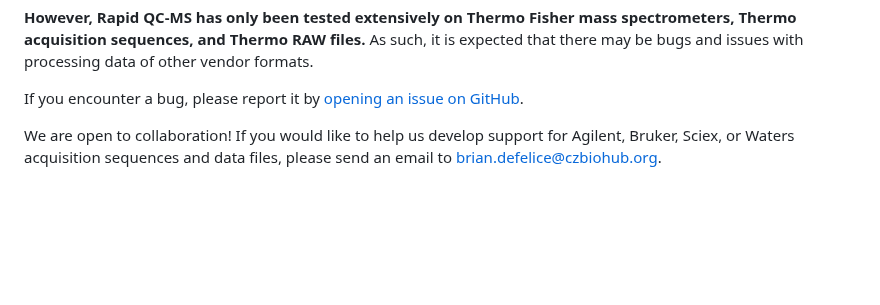
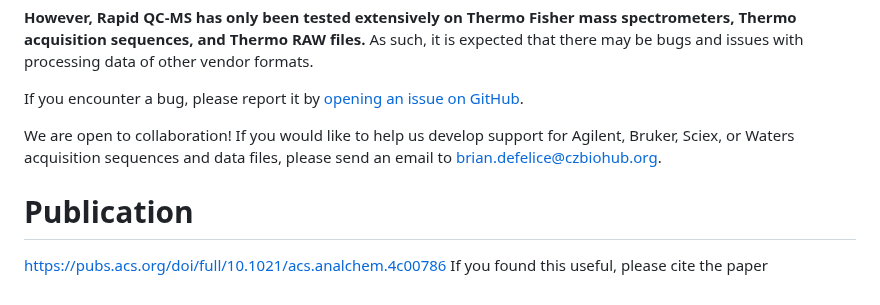
Before and after one commit to czbiohub-sf/Rapid-QC-MS, a Markdown page: README.md, the part around the change. Drawn GitHub-style; blank space fills up the shorter version.

```diff
--- a/README.md
+++ b/README.md
@@ -66,3 +66,7 @@ Rapid QC-MS was designed to be a universal, open-source solution for data qualit
 If you encounter a bug, please report it by [opening an issue on GitHub](https://github.com/czbiohub-sf/Rapid-QC-MS/issues).
 
 We are open to collaboration! If you would like to help us develop support for Agilent, Bruker, Sciex, or Waters acquisition sequences and data files, please send an email to [brian.defelice@czbiohub.org](mailto:brian.defelice@czbiohub.org).
+
+# Publication
+https://pubs.acs.org/doi/full/10.1021/acs.analchem.4c00786
+If you found this useful, please cite the paper
```
